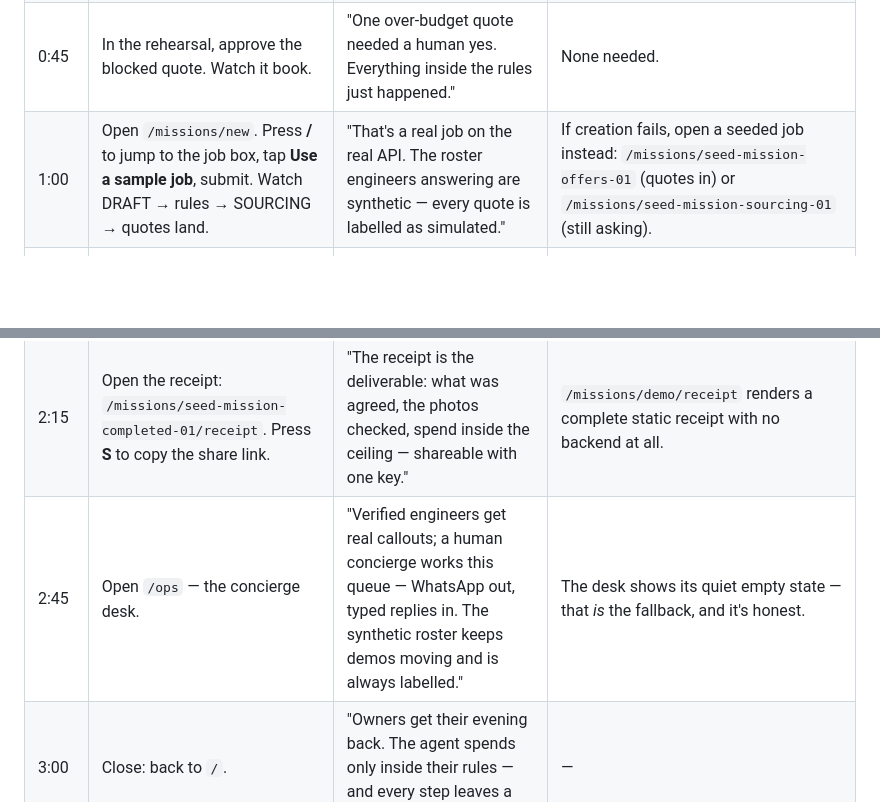
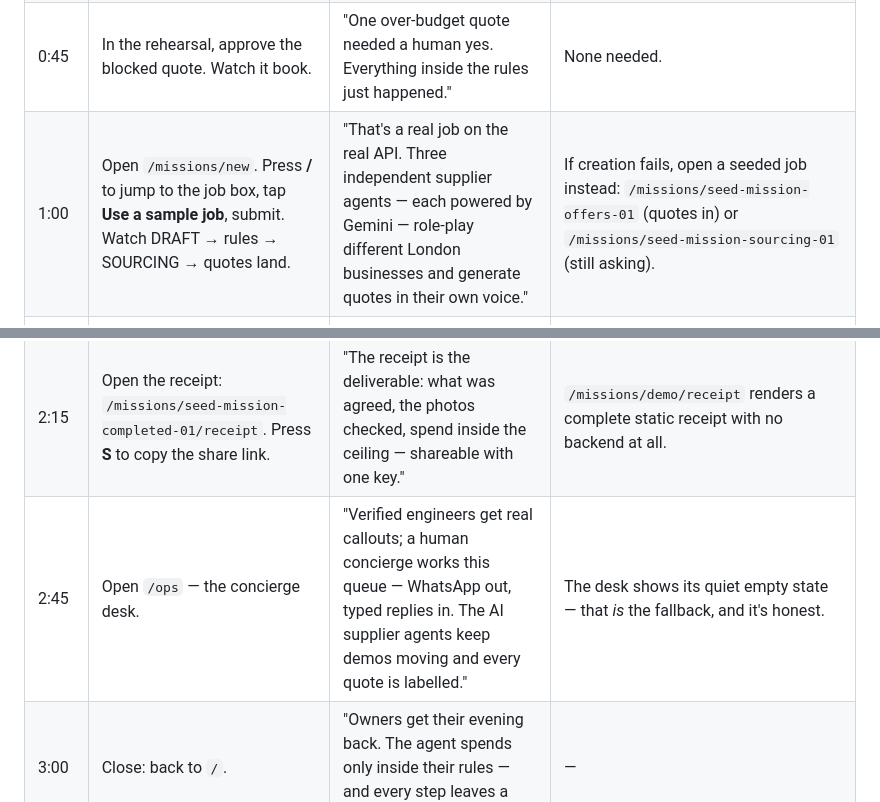
Before and after one commit to sneldao/yaler, a Markdown page: docs/DEMO-RUNBOOK.md, 2 parts joined by grey strips. GitHub-like rendering; blank space fills up the shorter version.

```diff
--- a/docs/DEMO-RUNBOOK.md
+++ b/docs/DEMO-RUNBOOK.md
@@ -17,10 +17,10 @@ For judges and presenters. Everything below works from a phone or a laptop. Tota
 | 0:00 | Open `/`. Point at the live pulse under the hero. | "That pulse is real — it reads the live job list. Nothing broken right now? It says so." | Pulse falls back to a quiet "standing by" line. Carry on — the next step needs no backend. |
 | 0:15 | Press **R** (or open `/rehearsal`). Press play. Watch the mandate get extracted → three quotes land → the £580 quote hits the £500 ceiling and the agent **stops**. | "Every job runs inside rules the owner wrote in plain English. When a quote would break them, the agent stops and asks — it never just spends." | None needed — rehearsal is fully client-side (`web/src/lib/rehearsal.ts` is static data, no API calls). |
 | 0:45 | In the rehearsal, approve the blocked quote. Watch it book. | "One over-budget quote needed a human yes. Everything inside the rules just happened." | None needed. |
-| 1:00 | Open `/missions/new`. Press **/** to jump to the job box, tap **Use a sample job**, submit. Watch DRAFT → rules → SOURCING → quotes land. | "That's a real job on the real API. The roster engineers answering are synthetic — every quote is labelled as simulated." | If creation fails, open a seeded job instead: `/missions/seed-mission-offers-01` (quotes in) or `/missions/seed-mission-sourcing-01` (still asking). |
+| 1:00 | Open `/missions/new`. Press **/** to jump to the job box, tap **Use a sample job**, submit. Watch DRAFT → rules → SOURCING → quotes land. | "That's a real job on the real API. Three independent supplier agents — each powered by Gemini — role-play different London businesses and generate quotes in their own voice." | If creation fails, open a seeded job instead: `/missions/seed-mission-offers-01` (quotes in) or `/missions/seed-mission-sourcing-01` (still asking). |
 | 1:45 | Compare the quotes, approve the best in-budget one → COMMITTED. Or open `/missions/seed-mission-awaiting-approval-01` and approve the over-ceiling quote. | "The agent compared every quote against the ceiling and the deadline. The decision is one tap; the reasoning stays on the timeline." | Replay a finished booking instead: `/replay/seed-mission-committed-01` locally, or `/replay/1?id=seed-mission-committed-01` on the deployed site. |
 | 2:15 | Open the receipt: `/missions/seed-mission-completed-01/receipt`. Press **S** to copy the share link. | "The receipt is the deliverable: what was agreed, the photos checked, spend inside the ceiling — shareable with one key." | `/missions/demo/receipt` renders a complete static receipt with no backend at all. |
-| 2:45 | Open `/ops` — the concierge desk. | "Verified engineers get real callouts; a human concierge works this queue — WhatsApp out, typed replies in. The synthetic roster keeps demos moving and is always labelled." | The desk shows its quiet empty state — that *is* the fallback, and it's honest. |
+| 2:45 | Open `/ops` — the concierge desk. | "Verified engineers get real callouts; a human concierge works this queue — WhatsApp out, typed replies in. The AI supplier agents keep demos moving and every quote is labelled." | The desk shows its quiet empty state — that *is* the fallback, and it's honest. |
 | 3:00 | Close: back to `/`. | "Owners get their evening back. The agent spends only inside their rules — and every step leaves a receipt." | — |
 
 ## Seeded jobs — one per lifecycle state
```
Also changed, not shown: docs/DEMO-VIDEO-SCRIPT.md (+1 -1 lines), docs/HACKATHON-SUBMISSION.md (+5 -3 lines).
